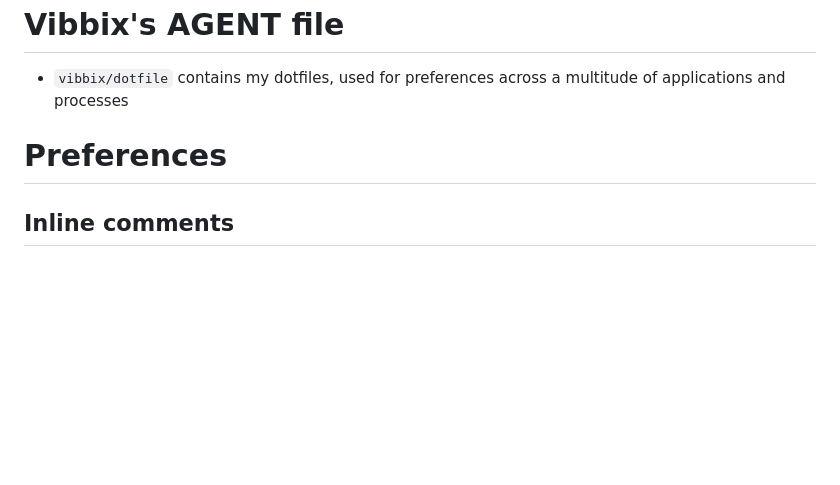
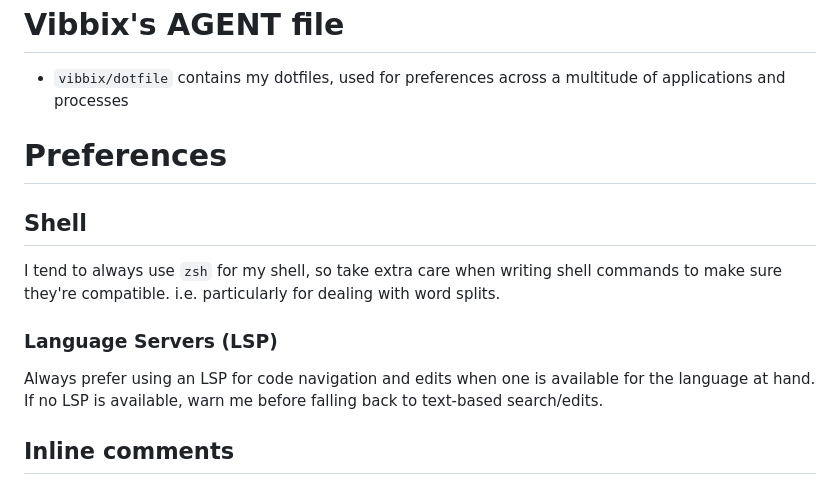
Before and after one commit to vibbix/dotfiles, a Markdown page: AGENT/AGENT.md, the part around the change. GitHub-like rendering; blank space fills up the shorter version.

Commit message:
- added rules for `shell` and `LSP` preferences

```diff
--- a/AGENT/AGENT.md
+++ b/AGENT/AGENT.md
@@ -1,6 +1,11 @@
 # Vibbix's AGENT file
  - `vibbix/dotfile` contains my dotfiles, used for preferences across a multitude of applications and processes
 # Preferences
+## Shell
+I tend to always use `zsh` for my shell, so take extra care when writing shell commands to make sure they're compatible.
+i.e. particularly for dealing with word splits.
+### Language Servers (LSP)
+Always prefer using an LSP for code navigation and edits when one is available for the language at hand. If no LSP is available, warn me before falling back to text-based search/edits.
 ## Inline comments
 Keep comments sparse. Match the surrounding code's density; explain non-obvious *why*, not *what*. Do not narrate steps or restate the code.
 ## Python Projects
```
